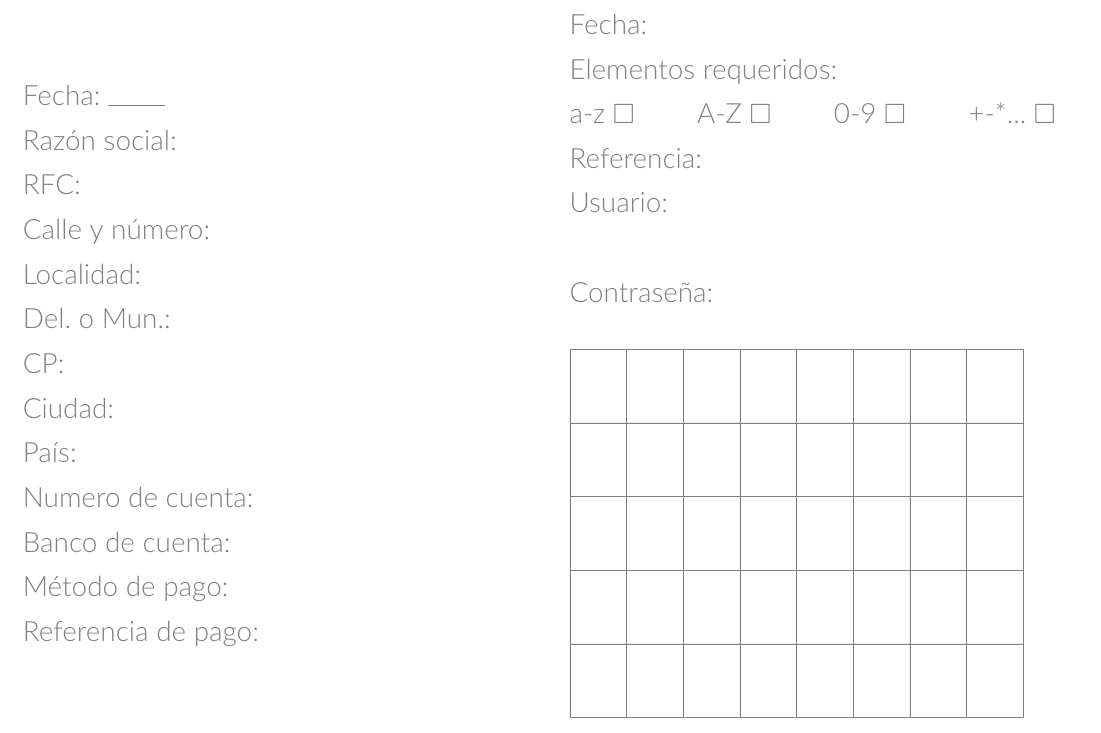
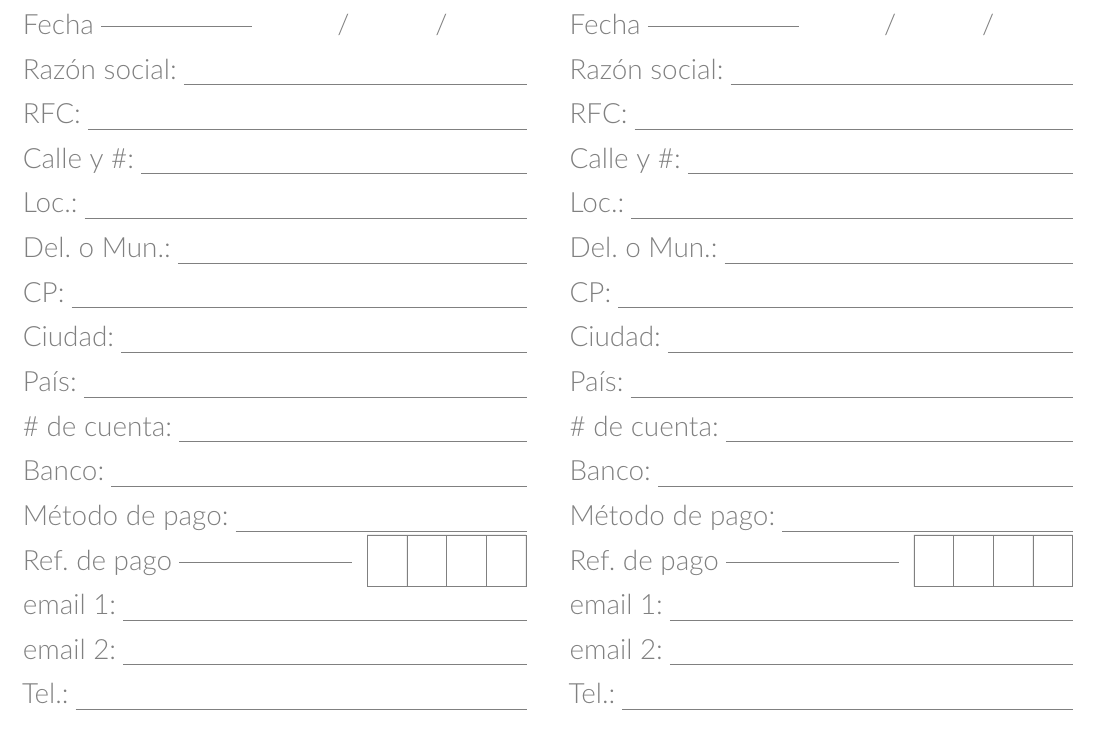
Before and after one commit to cad3na/libreta-contra, a LaTeX document (clientes.tex): part of the page, cut at the place of the change. Compiled offline with pdfLaTeX.

Commit message:
Se termina hoja de clientes y se renombran archivos para mayor claridad en el flujo de trabajo

```diff
--- a/clientes.tex
+++ b/clientes.tex
@@ -13,6 +13,7 @@
 \usepackage[T1]{fontenc}
 
 \usepackage[spanish,es-noquoting]{babel}
+\usepackage{ulem}
 
 \renewcommand{\normalsize}{\fontsize{14}{14}\selectfont}
 
@@ -43,33 +44,49 @@
 
 \begin{center}
 	\begin{minipage}{0.4675\textwidth}
-		Fecha: $\rule{1cm}{0.15mm}$ \\
-		Razón social: \\
-		RFC: \\
-		Calle y número: \\
-		Localidad: \\
-		Del. o Mun.: \\
-		CP: \\
-		Ciudad: \\
-		País: \\
-		Numero de cuenta: \\
-		Banco de cuenta: \\
-		Método de pago: \\
-		Referencia de pago:
+		Fecha \sout{\hfill\mbox{}} \hspace{1.25cm} / \hspace{1.25cm} / \hspace{1.25cm} \\
+		Razón social: \uline{\hfill\mbox{}} \\
+		RFC: \uline{\hfill\mbox{}} \\
+		Calle y \#: \uline{\hfill\mbox{}} \\
+		Loc.: \uline{\hfill\mbox{}} \\
+		Del. o Mun.: \uline{\hfill\mbox{}} \\
+		CP: \uline{\hfill\mbox{}} \\
+		Ciudad: \uline{\hfill\mbox{}} \\
+		País: \uline{\hfill\mbox{}} \\
+		\# de cuenta: \uline{\hfill\mbox{}} \\
+		Banco: \uline{\hfill\mbox{}} \\
+		Método de pago: \uline{\hfill\mbox{}} \\
+		Ref. de pago \sout{\hfill{}\mbox{}} \raisebox{-0.6em}[0pt][0pt]{
+		\begin{tikzpicture}
+		    % Grid
+		    \draw[xscale=1, yscale=1.3, step=0.7cm, fill=gris, very thin] (\xorig,\yorig) grid (2.8cm,0.7cm);
+		\end{tikzpicture}}\\
+		email 1: \uline{\hfill{}\mbox{}} \\
+		email 2: \uline{\hfill{}\mbox{}} \\
+		Tel.: \uline{\hfill{}\mbox{}}
 
 	\end{minipage} \hspace{0.5cm}
 	\begin{minipage}{0.4675\textwidth}
-		Fecha: \\
-		Elementos requeridos: \\
-		a-z $\square$ \hspace{1.7em} A-Z $\square$ \hspace{1.7em} 0-9 $\square$ \hspace{1.7em} +-*... $\square$ \\
-		Referencia: \\
-		Usuario: \\ \\
-		Contraseña: \\
-
+		Fecha \sout{\hfill\mbox{}} \hspace{1.25cm} / \hspace{1.25cm} / \hspace{1.25cm} \\
+		Razón social: \uline{\hfill\mbox{}} \\
+		RFC: \uline{\hfill\mbox{}} \\
+		Calle y \#: \uline{\hfill\mbox{}} \\
+		Loc.: \uline{\hfill\mbox{}} \\
+		Del. o Mun.: \uline{\hfill\mbox{}} \\
+		CP: \uline{\hfill\mbox{}} \\
+		Ciudad: \uline{\hfill\mbox{}} \\
+		País: \uline{\hfill\mbox{}} \\
+		\# de cuenta: \uline{\hfill\mbox{}} \\
+		Banco: \uline{\hfill\mbox{}} \\
+		Método de pago: \uline{\hfill\mbox{}} \\
+		Ref. de pago \sout{\hfill{}\mbox{}} \raisebox{-0.6em}[0pt][0pt]{
 		\begin{tikzpicture}
 		    % Grid
-		    \draw[xscale=1, yscale=1.3, step=1cm, fill=gris, very thin] (\xorig,\yorig) grid (8cm,5cm);
-		\end{tikzpicture}
+		    \draw[xscale=1, yscale=1.3, step=0.7cm, fill=gris, very thin] (\xorig,\yorig) grid (2.8cm,0.7cm);
+		\end{tikzpicture}}\\
+		email 1: \uline{\hfill{}\mbox{}} \\
+		email 2: \uline{\hfill{}\mbox{}} \\
+		Tel.: \uline{\hfill{}\mbox{}}
 	\end{minipage}
 \end{center}
 
```
Also changed, not shown: hoja-clientes.tex (added, +7 -0 lines), hoja-portada.tex (added, +7 -0 lines), portada.tex (+61 -4 lines), prueba.tex (deleted, +0 -60 lines), recorte.tex (deleted, +0 -7 lines), seguridad.tex (deleted, +0 -64 lines), clientes.pdf, contra.pdf, hoja-clientes.pdf (added), hoja-contra.pdf (added), hoja-contra.tex (renamed from hoja.tex), hoja-portada.pdf (added), hoja.pdf (deleted), portada.pdf, 3 more files.
